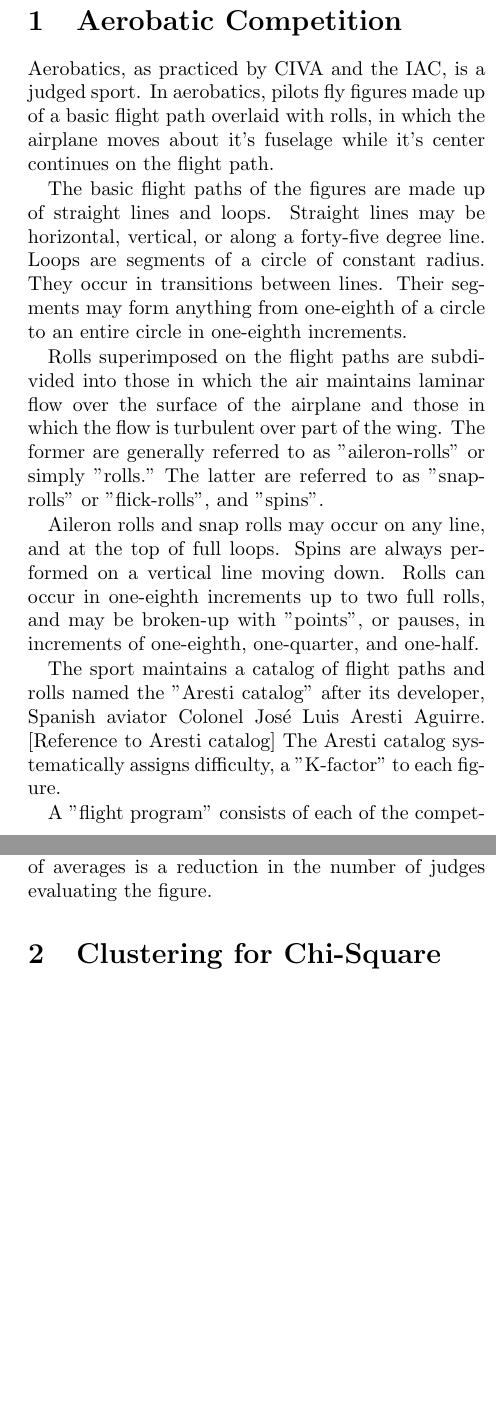
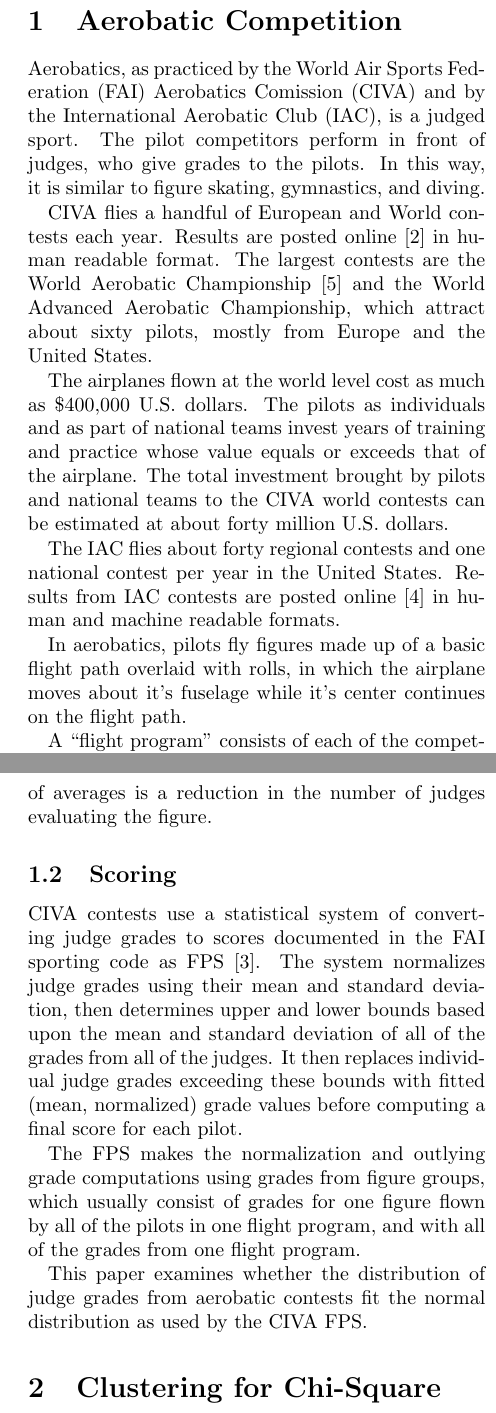
Before and after one commit to wbreeze/acd_stats, a LaTeX document (jgdfit/main.tex, which reads jgdfit/grading.tex): two parts of the columns of pages 1 and 2 of 6, joined at a grey line, cut so that both start at the same text, the shorter picture padded with empty space. Compiled offline with pdfLaTeX.

Commit message:
Better motivate and characterize the study in the introduction

```diff
--- a/jgdfit/grading.tex
+++ b/jgdfit/grading.tex
@@ -1,35 +1,33 @@
 \section{Aerobatic Competition}
 
-Aerobatics, as practiced by CIVA and the IAC, is a judged sport.
+Aerobatics, as practiced by the World Air Sports Federation (FAI)
+Aerobatics Comission (CIVA) and by the International Aerobatic Club (IAC),
+is a judged sport. The pilot competitors perform in front of judges, who
+give grades to the pilots. In this way, it is similar to figure skating,
+gymnastics, and diving.
+
+CIVA flies a handful of European and World contests each year.
+Results are posted online \cite{civa-results} in human readable format.
+The largest contests are the World Aerobatic Championship \cite{wac}
+and the World Advanced Aerobatic Championship, which attract about sixty
+pilots, mostly from Europe and the United States.
+
+The airplanes flown at the world level cost as much as \$400,000 U.S. dollars.
+The pilots as individuals and as part of national teams invest years of
+training and practice whose value equals or exceeds that of the airplane.
+The total investment brought by pilots and national teams to the
+CIVA world contests can be estimated at about forty million U.S. dollars.
+
+The IAC flies about forty regional contests and one national contest
+per year in the United States.
+Results from IAC contests are posted online \cite{iaccdb}
+in human and machine readable formats.
+
 In aerobatics, pilots fly figures made up of a basic flight path
 overlaid with rolls, in which the airplane moves about it's fuselage
 while it's center continues on the flight path.
 
-The basic flight paths of the figures are made up of straight lines and
-loops. Straight lines may be horizontal, vertical, or along a forty-five
-degree line. Loops are segments of a circle of constant radius. They occur
-in transitions between lines. Their segments may form anything from
-one-eighth of a circle to an entire circle in one-eighth increments.
-
-Rolls superimposed on the flight paths are subdivided into those in which
-the air maintains laminar flow over the surface of the airplane and those
-in which the flow is turbulent over part of the wing. The former are
-generally referred to as "aileron-rolls" or simply "rolls."
-The latter are referred to as "snap-rolls" or "flick-rolls", and "spins".
-
-Aileron rolls and snap rolls may occur on any line, and at the top of full loops.
-Spins are always performed on a vertical line moving down.
-Rolls can occur in one-eighth increments up to two full rolls, and may
-be broken-up with "points", or pauses, in increments of one-eighth, one-quarter,
-and one-half.
-
-The sport maintains a catalog of flight paths and rolls named
-the "Aresti catalog" after its developer,
-Spanish aviator Colonel José Luis Aresti Aguirre. [Reference to Aresti catalog]
-The Aresti catalog systematically assigns difficulty, a "K-factor" to each
-figure.
-
-A "flight program" consists of each of the competing pilots flying a sequence
+A ``flight program'' consists of each of the competing pilots flying a sequence
 of figures in front of the judges. The sequences of figures are predetermined
 for the flight program by any one of several methods.
 Judges receive the sequences that each pilot will fly in order to evaluate
@@ -54,11 +50,32 @@ a form known as a "presentation zero" that a judge may use to indicate
-suspicion of a hard zero. A "conference zero" indicates that the judge
+the prescribed flight path. This is known as a ``hard zero''. CIVA uses
+a form known as a ``presentation zero'' that a judge may use to indicate
+suspicion of a hard zero. A ``conference zero'' indicates that the judge
 changed their grade to a hard zero in review following the performance
 of the pilot.
 
-A judge may also give a grade of "average". A grade of average indicates
+A judge may also give a grade of ``average''. A grade of average indicates
 that the judge was either distracted or unsure of the figure that was
 prescribed to be flown and therefore unable to evaluate the figure performed
 against the figure prescribed. It is preferred that the judge give an
 average under these conditions, rather than make-up a grade.
 The effect of averages is a reduction in the number of judges evaluating
 the figure.
+
+\subsection{Scoring}
+
+CIVA contests use a statistical system of converting judge grades to scores
+documented in the FAI sporting code as FPS \cite{fps}.
+The system normalizes judge grades using their mean and standard deviation,
+then determines upper and lower bounds based upon the mean and standard
+deviation of all of the grades from all of the judges. It then replaces
+individual judge grades exceeding these bounds with fitted (mean, normalized)
+grade values before computing a final score for each pilot.
+
+The FPS makes the normalization and outlying grade computations using
+grades from figure groups, which usually consist of grades for
+one figure flown by all of the pilots in one flight program, and with all
+of the grades from one flight program.
+
+This paper examines whether the distribution of judge grades from
+aerobatic contests fit the normal distribution as used by the CIVA
+FPS.
--- a/jgdfit/main.tex
+++ b/jgdfit/main.tex
@@ -5,6 +5,7 @@
 \date{November, 2019}
 
 \usepackage{newclude}
+\usepackage{url}
 \usepackage{graphicx}
 \graphicspath{{figures/}}
 
```
Also changed, not shown: jgdfit/references.bib (+60 -14 lines), jgdfit/main.pdf, jgdfit/grading.tex (4 more changed lines).
